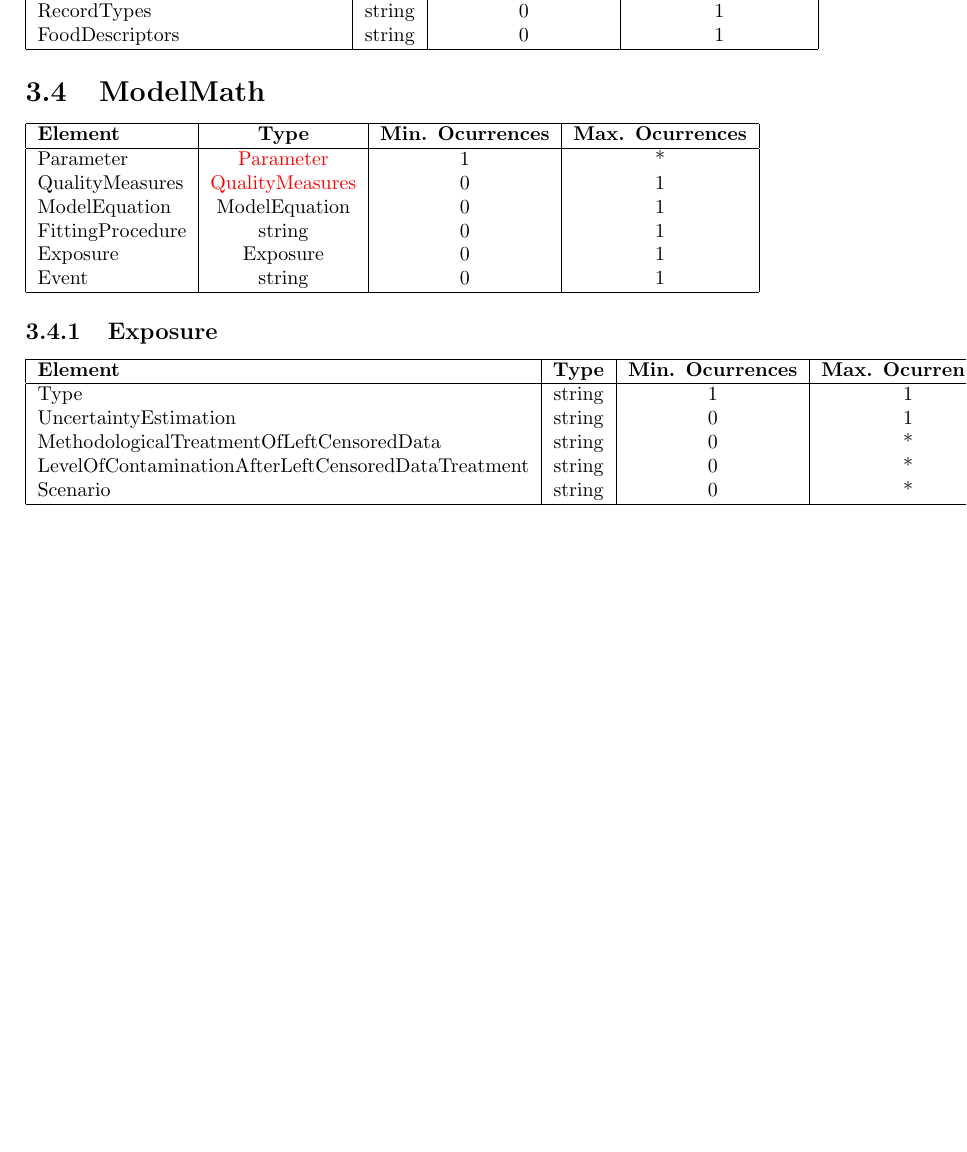
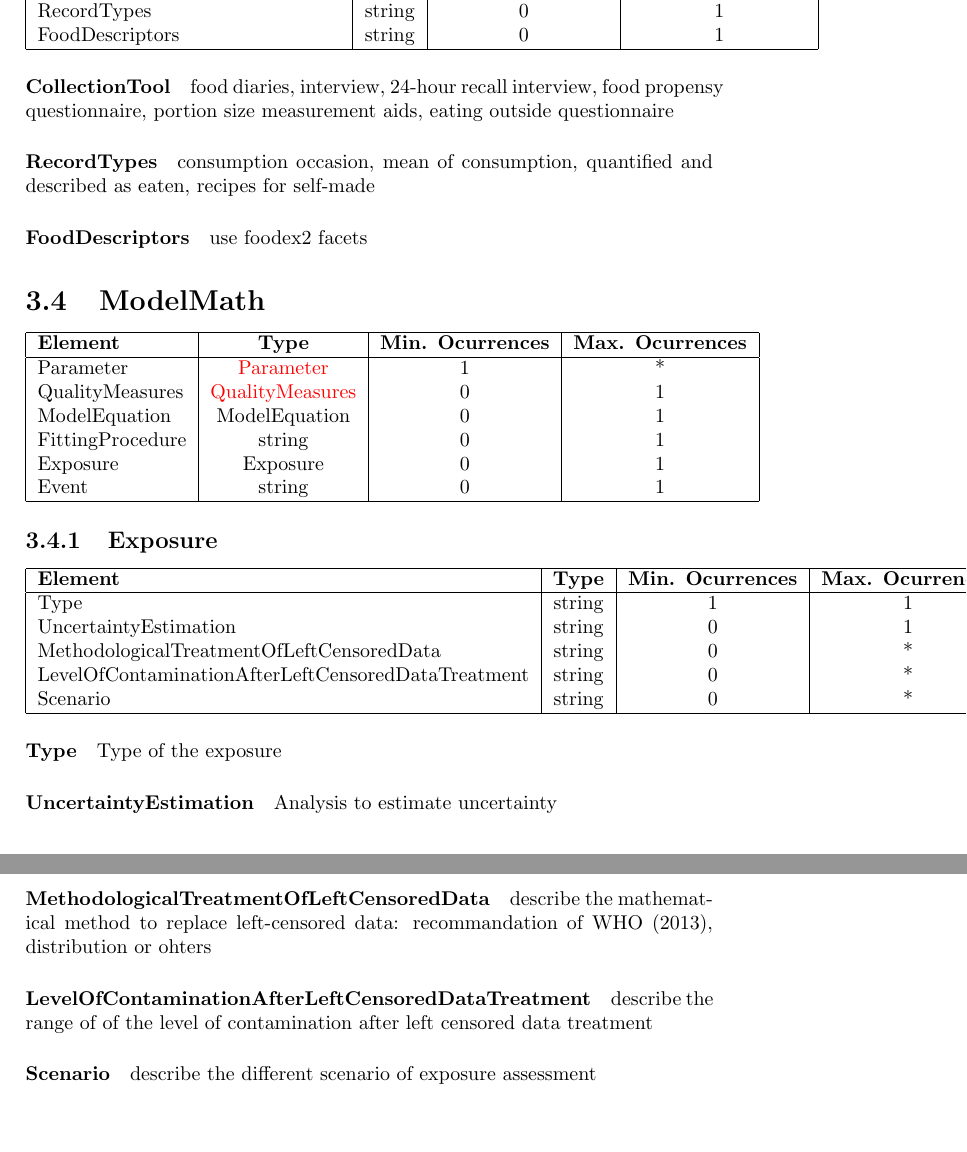
Before and after one commit to miguelalba/rakip, a LaTeX document (docs/main.tex): part of page 18 of 18 before the commit and two parts of pages 18 and 19 of 19 after it, the two joined at a grey line, cut so that both start at the same text, the shorter picture padded with empty space. Compiled offline with pdfLaTeX.

Commit message:
[Doc] Describe Exposure and DietaryAssessmentMethod

```diff
--- a/docs/main.tex
+++ b/docs/main.tex
@@ -900,6 +900,15 @@ date of expiry of food/product
     \R FoodDescriptors | string | 0 | 1
 \stoptable
 
+\paragraph{CollectionTool}
+food diaries, interview, 24-hour recall interview, food propensy questionnaire, portion size measurement aids, eating outside questionnaire
+
+\paragraph{RecordTypes}
+consumption occasion, mean of consumption, quantified and described as eaten, recipes for self-made
+
+\paragraph{FoodDescriptors}
+use foodex2 facets
+
 \section{ModelMath}
 
 \starttable
@@ -921,4 +930,19 @@ date of expiry of food/product
     \R Scenario | string | 0 | *
 \stoptable
 
+\paragraph{Type}
+Type of the exposure
+
+\paragraph{UncertaintyEstimation}
+Analysis to estimate uncertainty
+
+\paragraph{MethodologicalTreatmentOfLeftCensoredData}
+describe the mathematical method to replace left-censored data: recommandation of WHO (2013), distribution or ohters
+
+\paragraph{LevelOfContaminationAfterLeftCensoredDataTreatment}
+describe the range of of the level of contamination after left censored data treatment
+
+\paragraph{Scenario}
+describe the different scenario of exposure assessment
+
 \end{document}
```
Also changed, not shown: docs/main.pdf.
